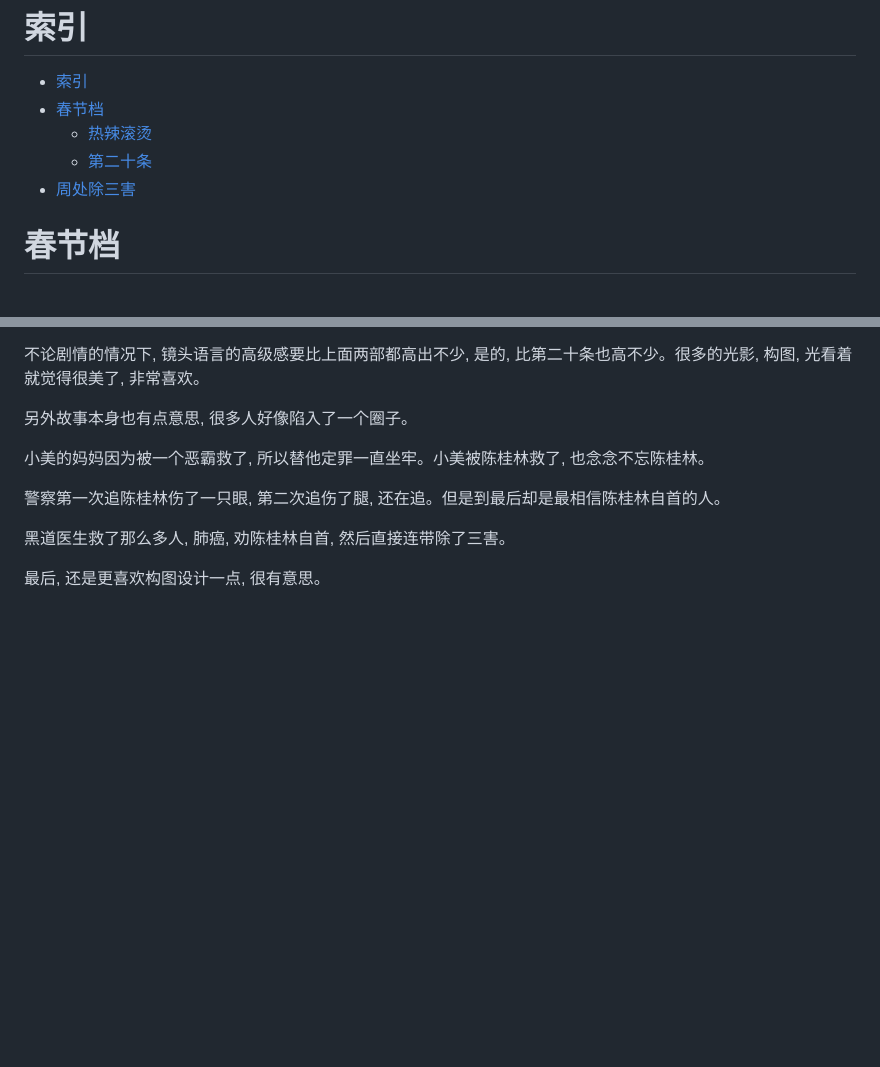
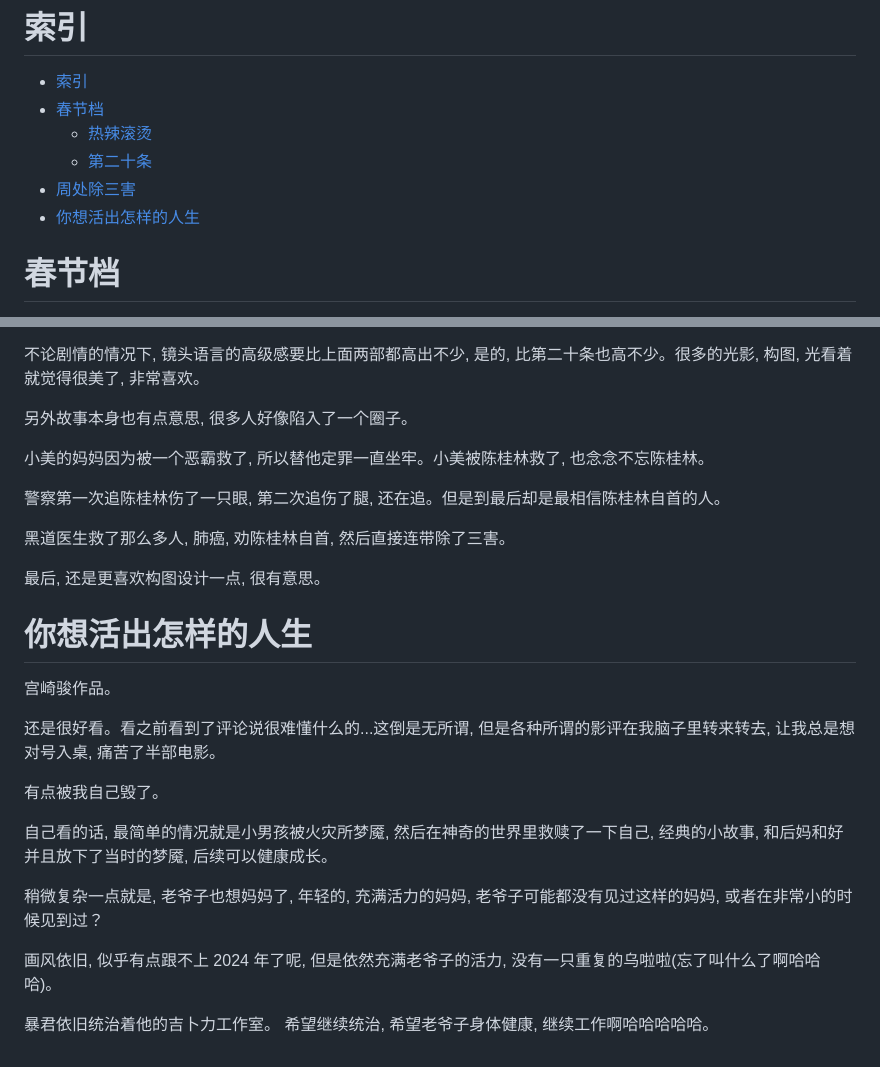
Before and after one commit to DDreame/blog, a Markdown page: content/blog/2024-record-movie.md, 2 parts joined by grey strips. GitHub-like rendering; blank space fills up the shorter version.

Commit message:
update movie record

```diff
--- a/content/blog/2024-record-movie.md
+++ b/content/blog/2024-record-movie.md
@@ -23,6 +23,7 @@ tags:
   - [热辣滚烫](#热辣滚烫)
   - [第二十条](#第二十条)
 - [周处除三害](#周处除三害)
+- [你想活出怎样的人生](#你想活出怎样的人生)
 
 # 春节档
 
@@ -76,3 +77,20 @@ tags:
 黑道医生救了那么多人, 肺癌, 劝陈桂林自首, 然后直接连带除了三害。
 
 最后, 还是更喜欢构图设计一点, 很有意思。
+
+
+# 你想活出怎样的人生
+
+宫崎骏作品。
+
+还是很好看。看之前看到了评论说很难懂什么的...这倒是无所谓, 但是各种所谓的影评在我脑子里转来转去, 让我总是想对号入桌, 痛苦了半部电影。
+
+有点被我自己毁了。
+
+自己看的话, 最简单的情况就是小男孩被火灾所梦魇, 然后在神奇的世界里救赎了一下自己, 经典的小故事, 和后妈和好并且放下了当时的梦魇, 后续可以健康成长。
+
+稍微复杂一点就是, 老爷子也想妈妈了, 年轻的, 充满活力的妈妈, 老爷子可能都没有见过这样的妈妈, 或者在非常小的时候见到过？
+
+画风依旧, 似乎有点跟不上 2024 年了呢, 但是依然充满老爷子的活力, 没有一只重复的乌啦啦(忘了叫什么了啊哈哈哈)。
+
+暴君依旧统治着他的吉卜力工作室。 希望继续统治, 希望老爷子身体健康, 继续工作啊哈哈哈哈哈。
```
